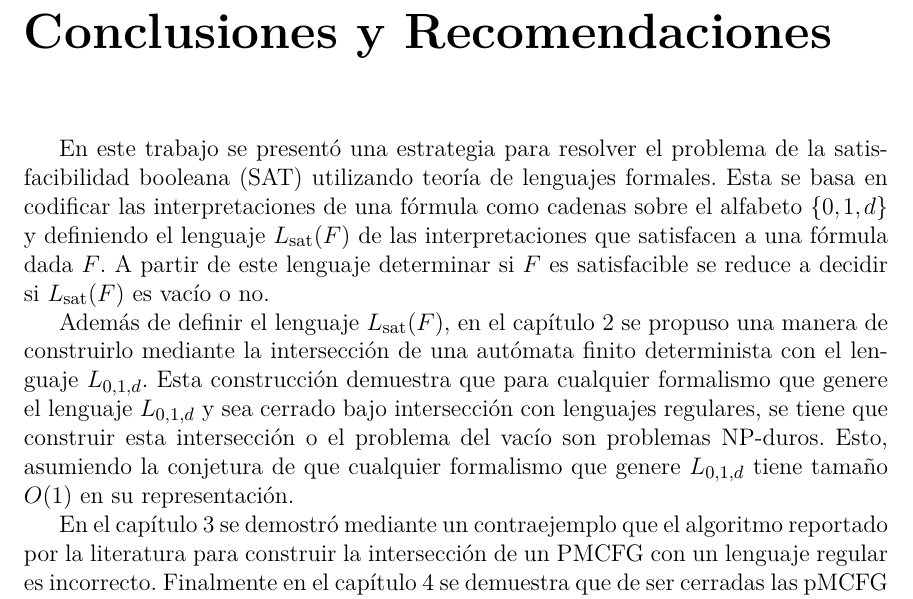
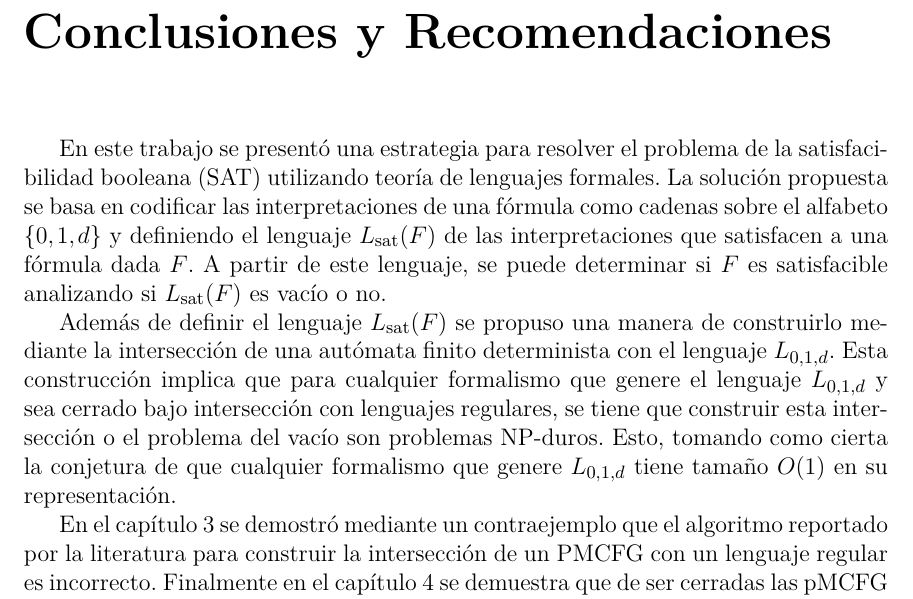
Before and after one commit to CfM47/bachelor-thesis, a LaTeX thesis (document/Thesis.tex, which reads document/BackMatter/ConclusionsAndRecomendations.tex): part of page 61 of 65, cut so that both start at the same text. Compiled offline with pdfLaTeX.

Commit message:
fix conclusions

```diff
--- a/document/BackMatter/ConclusionsAndRecomendations.tex
+++ b/document/BackMatter/ConclusionsAndRecomendations.tex
@@ -1,7 +1,7 @@
 \begin{conclusionsAndRecomendations}
-    En este trabajo se presentó una estrategia para resolver el problema de la satisfacibilidad booleana (SAT) utilizando teoría de lenguajes formales. Esta se basa en codificar las interpretaciones de una fórmula como cadenas sobre el alfabeto $\{0, 1, d\}$ y definiendo el lenguaje $\satlang(F)$ de las interpretaciones que satisfacen a una fórmula dada $F$. A partir de este lenguaje determinar si $F$ es satisfacible se reduce a decidir si $\satlang(F)$ es vacío o no.
+    En este trabajo se presentó una estrategia para resolver el problema de la satisfacibilidad booleana (SAT) utilizando teoría de lenguajes formales. La solución propuesta se basa en codificar las interpretaciones de una fórmula como cadenas sobre el alfabeto $\{0, 1, d\}$ y definiendo el lenguaje $\satlang(F)$ de las interpretaciones que satisfacen a una fórmula dada $F$. A partir de este lenguaje, se puede determinar si $F$ es satisfacible analizando si $\satlang(F)$ es vacío o no.
 
-    Además de definir el lenguaje $\satlang(F)$, en el capítulo \ref{ch:el-teorema} se propuso una manera de construirlo mediante la intersección de una autómata finito determinista con el lenguaje $\repeatlang$. Esta construcción demuestra que para cualquier formalismo que genere el lenguaje $\repeatlang$ y sea cerrado bajo intersección con lenguajes regulares, se tiene que construir esta intersección o el problema del vacío son problemas NP-duros. Esto, asumiendo la conjetura de que cualquier formalismo que genere $\repeatlang$ tiene tamaño $O(1)$ en su representación.
+    Además de definir el lenguaje $\satlang(F)$ se propuso una manera de construirlo mediante la intersección de una autómata finito determinista con el lenguaje $\repeatlang$. Esta construcción implica que para cualquier formalismo que genere el lenguaje $\repeatlang$ y sea cerrado bajo intersección con lenguajes regulares, se tiene que construir esta intersección o el problema del vacío son problemas NP-duros. Esto, tomando como cierta la conjetura de que cualquier formalismo que genere $\repeatlang$ tiene tamaño $O(1)$ en su representación.
 
     En el capítulo \ref{ch:pmcfg} se demostró mediante un contraejemplo que el algoritmo reportado por la literatura para construir la intersección de un PMCFG con un lenguaje regular es incorrecto. Finalmente en el capítulo \ref{ch:w-plus} se demuestra que de ser cerradas las pMCFG bajo intersección con lenguajes regulares determinar dicha intersección es un problema NP-duro, lo que implica que no existe un algoritmo polinomial para construir esta intersección a menos que P=NP.
 
```
